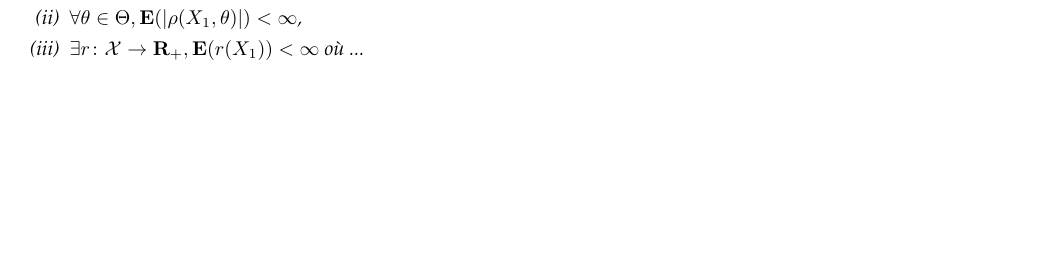
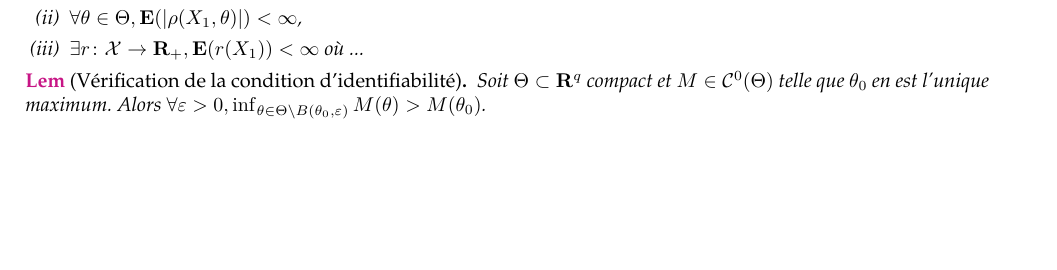
Before and after one commit to RegisGourdel/Entraide_Telecom, a LaTeX document (MACS203b/Fiche MACS203b.tex, which reads MACS203b/chapitre3.tex): part of page 3 of 3, cut so that both start at the same text. Compiled offline with pdfLaTeX.

Commit message:
Ajotus en MACS203b

```diff
--- a/MACS203b/chapitre3.tex
+++ b/MACS203b/chapitre3.tex
@@ -64,3 +64,8 @@
 			\item $\exists r \colon \mathcal{X} \to \R_+, \esp(r(X_1)) < \infty$ où ...
 		\end{enumerate}
 	\end{lem}
+
+	\begin{lem}[Vérification de la condition d'identifiabilité]
+		Soit $\Theta \subset \R^q$ compact et $M \in \cont^0(\Theta)$ telle que $\theta_0$ en est l'unique maximum.
+		Alors $\forall \varepsilon > 0, \inf_{\theta \in \Theta \setminus B(\theta_0,\varepsilon)} M(\theta) > M(\theta_0)$.
+	\end{lem}
```
